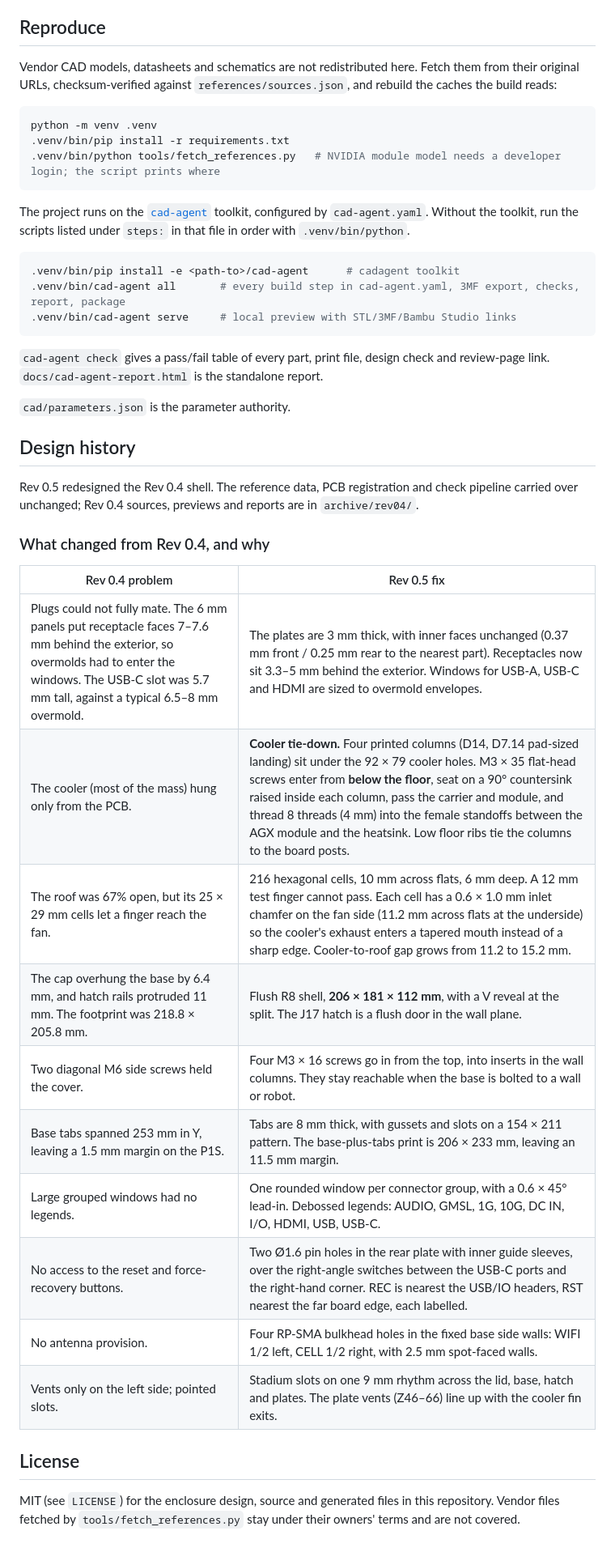
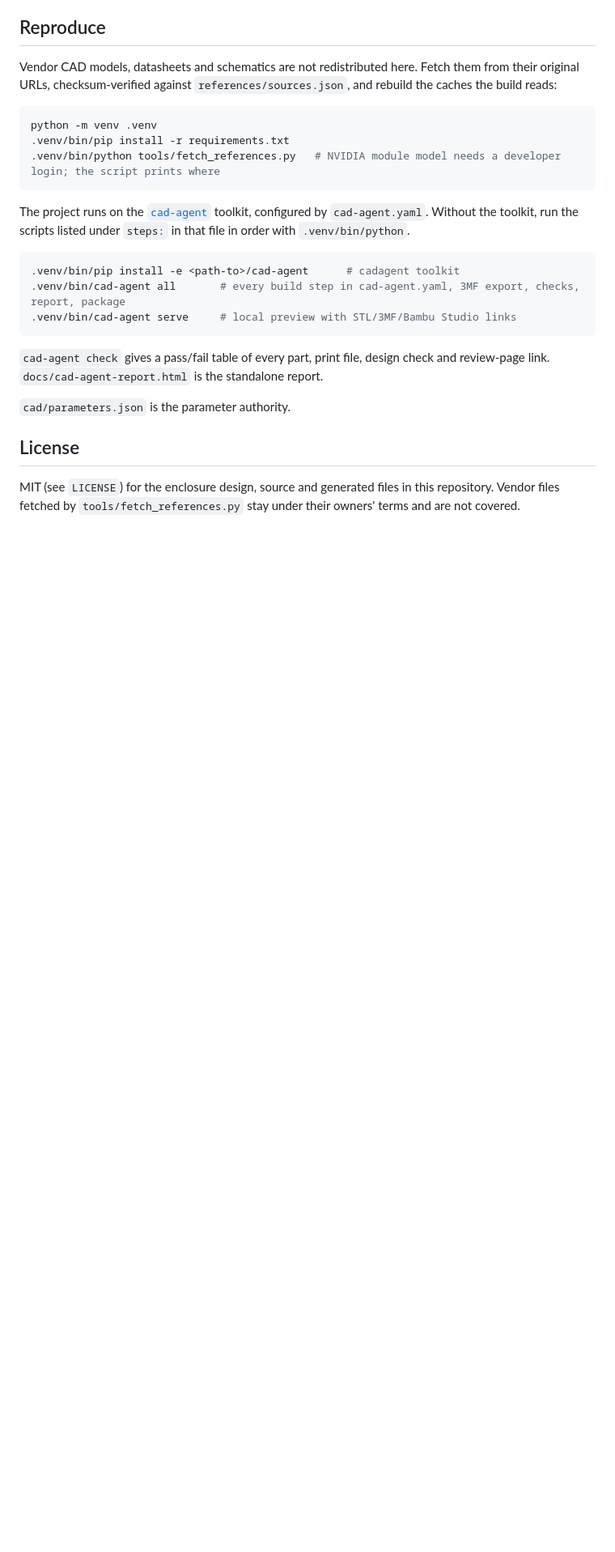
Before and after one commit to mvalancy/j501-agx-orin, a Markdown page: README.md, the part around one of its changes. Shown at 81% size. Rendered like a GitHub page; blank space fills up the shorter version.

Commit message:
README: drop the Rev 0.4 design history; nothing has been built yet
Co-Authored-By: Claude Opus 5.5 <noreply@anthropic.com>

```diff
--- a/README.md
+++ b/README.md
@@ -208,26 +208,6 @@ listed under `steps:` in that file in order with `.venv/bin/python`.
 
 `cad/parameters.json` is the parameter authority.
 
-## Design history
-
-Rev 0.5 redesigned the Rev 0.4 shell. The reference data, PCB registration and check pipeline carried over unchanged; Rev 0.4 sources, previews and reports are in `archive/rev04/`.
-
-### What changed from Rev 0.4, and why
-
-
-| Rev 0.4 problem | Rev 0.5 fix |
-|---|---|
-| Plugs could not fully mate. The 6 mm panels put receptacle faces 7–7.6 mm behind the exterior, so overmolds had to enter the windows. The USB-C slot was 5.7 mm tall, against a typical 6.5–8 mm overmold. | The plates are 3 mm thick, with inner faces unchanged (0.37 mm front / 0.25 mm rear to the nearest part). Receptacles now sit 3.3–5 mm behind the exterior. Windows for USB-A, USB-C and HDMI are sized to overmold envelopes. |
-| The cooler (most of the mass) hung only from the PCB. | **Cooler tie-down.** Four printed columns (D14, D7.14 pad-sized landing) sit under the 92 × 79 cooler holes. M3 × 35 flat-head screws enter from **below the floor**, seat on a 90° countersink raised inside each column, pass the carrier and module, and thread 8 threads (4 mm) into the female standoffs between the AGX module and the heatsink. Low floor ribs tie the columns to the board posts. |
-| The roof was 67% open, but its 25 × 29 mm cells let a finger reach the fan. | 216 hexagonal cells, 10 mm across flats, 6 mm deep. A 12 mm test finger cannot pass. Each cell has a 0.6 × 1.0 mm inlet chamfer on the fan side (11.2 mm across flats at the underside) so the cooler's exhaust enters a tapered mouth instead of a sharp edge. Cooler-to-roof gap grows from 11.2 to 15.2 mm. |
-| The cap overhung the base by 6.4 mm, and hatch rails protruded 11 mm. The footprint was 218.8 × 205.8 mm. | Flush R8 shell, **206 × 181 × 112 mm**, with a V reveal at the split. The J17 hatch is a flush door in the wall plane. |
-| Two diagonal M6 side screws held the cover. | Four M3 × 16 screws go in from the top, into inserts in the wall columns. They stay reachable when the base is bolted to a wall or robot. |
-| Base tabs spanned 253 mm in Y, leaving a 1.5 mm margin on the P1S. | Tabs are 8 mm thick, with gussets and slots on a 154 × 211 pattern. The base-plus-tabs print is 206 × 233 mm, leaving an 11.5 mm margin. |
-| Large grouped windows had no legends. | One rounded window per connector group, with a 0.6 × 45° lead-in. Debossed legends: AUDIO, GMSL, 1G, 10G, DC IN, I/O, HDMI, USB, USB-C. |
-| No access to the reset and force-recovery buttons. | Two Ø1.6 pin holes in the rear plate with inner guide sleeves, over the right-angle switches between the USB-C ports and the right-hand corner. REC is nearest the USB/IO headers, RST nearest the far board edge, each labelled. |
-| No antenna provision. | Four RP-SMA bulkhead holes in the fixed base side walls: WIFI 1/2 left, CELL 1/2 right, with 2.5 mm spot-faced walls. |
-| Vents only on the left side; pointed slots. | Stadium slots on one 9 mm rhythm across the lid, base, hatch and plates. The plate vents (Z46–66) line up with the cooler fin exits. |
-
 ## License
 
 MIT (see `LICENSE`) for the enclosure design, source and generated files in this repository. Vendor files fetched
```
Also changed, not shown: other parts of README.md (+2 -2 lines).
